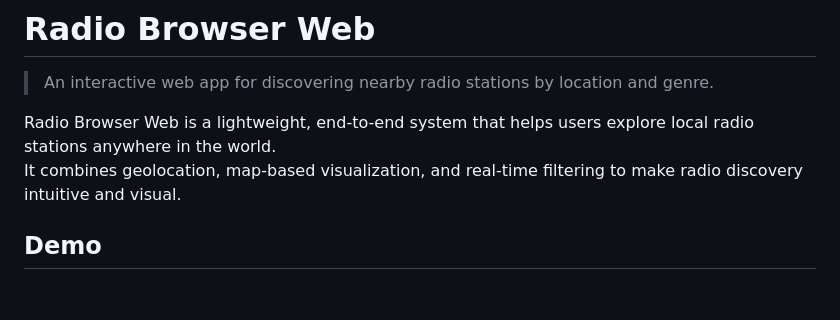
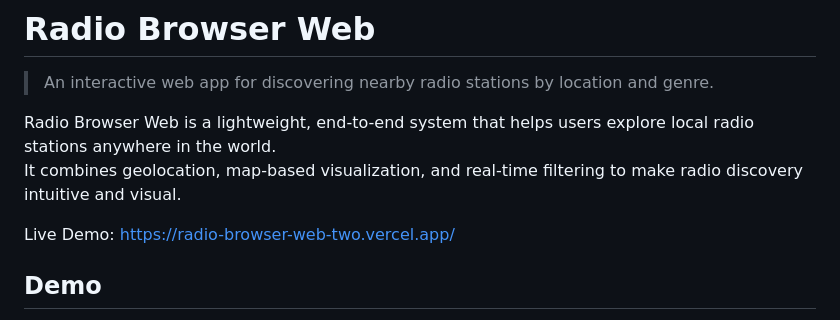
Before and after one commit to ksong45/Radio-Browser-Web, a Markdown page: README.md, the part around the change. GitHub-like rendering; blank space fills up the shorter version.

Commit message:
Add live Vercel link

```diff
--- a/README.md
+++ b/README.md
@@ -4,6 +4,8 @@
 
 Radio Browser Web is a lightweight, end-to-end system that helps users explore local radio stations anywhere in the world.
 It combines geolocation, map-based visualization, and real-time filtering to make radio discovery intuitive and visual.
+
+Live Demo: https://radio-browser-web-two.vercel.app/
 
 ## Demo
 <p align="center">
```
